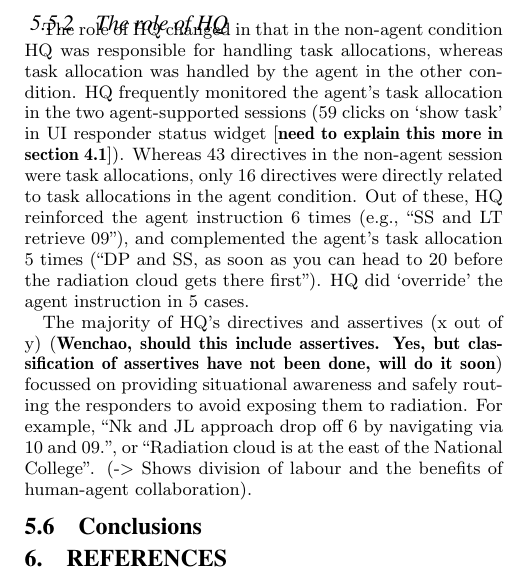
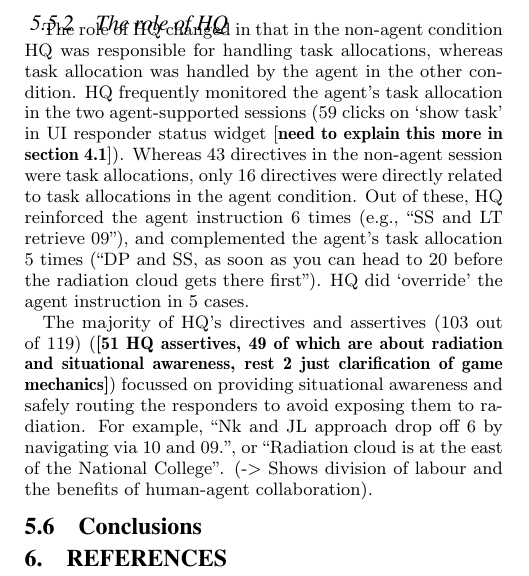
Before and after one commit to orchidproject/Location-game-orchid, a LaTeX document (AAMAS Paper/main.tex, which reads AAMAS Paper/atomicorchid.tex): part of one column of page 8 of 8, cut so that both start at the same text. Compiled offline with pdfLaTeX.

Commit message:
response to issues in result section

```diff
--- a/AAMAS Paper/atomicorchid.tex
+++ b/AAMAS Paper/atomicorchid.tex
@@ -113,7 +113,7 @@ Overall, players were more likely to reject plan if their proposed teammates wer
 \subsubsection{The role of HQ}
 The role of HQ changed in that in the non-agent condition HQ was responsible for handling task allocations, whereas task allocation was handled by the agent in the other condition. HQ frequently monitored the agent's task allocation in the two agent-supported sessions (59 clicks on `show task' in UI responder status widget [\textbf{need to explain this more in section 4.1}]). Whereas 43 directives in the non-agent session were task allocations, only 16 directives were directly related to task allocations in the agent condition. Out of these, HQ reinforced the agent instruction 6 times (e.g., ``SS and LT retrieve 09''), and complemented the agent's task allocation 5 times (``DP and SS, as soon as you can head to 20 before the radiation cloud gets there first''). HQ did `override' the agent instruction in 5 cases.
 
-The majority of HQ's directives and assertives (x out of y) (\textbf{Wenchao, should this include assertives. Yes, but classification of assertives have not been done, will do it soon}) focussed on providing situational awareness and safely routing the responders to avoid exposing them to radiation. For example, ``Nk and JL approach drop off 6 by navigating via 10 and 09.'', or ``Radiation cloud is at the east of the National College''. (-> Shows division of labour and the benefits of human-agent collaboration).
+The majority of HQ's directives and assertives (103 out of 119) (\textbf{[51 HQ assertives, 49 of which are about radiation and situational awareness, rest 2 just clarification of  game mechanics]}) focussed on providing situational awareness and safely routing the responders to avoid exposing them to radiation. For example, ``Nk and JL approach drop off 6 by navigating via 10 and 09.'', or ``Radiation cloud is at the east of the National College''. (-> Shows division of labour and the benefits of human-agent collaboration).
 
 
 %Joel and Wenchao
```
